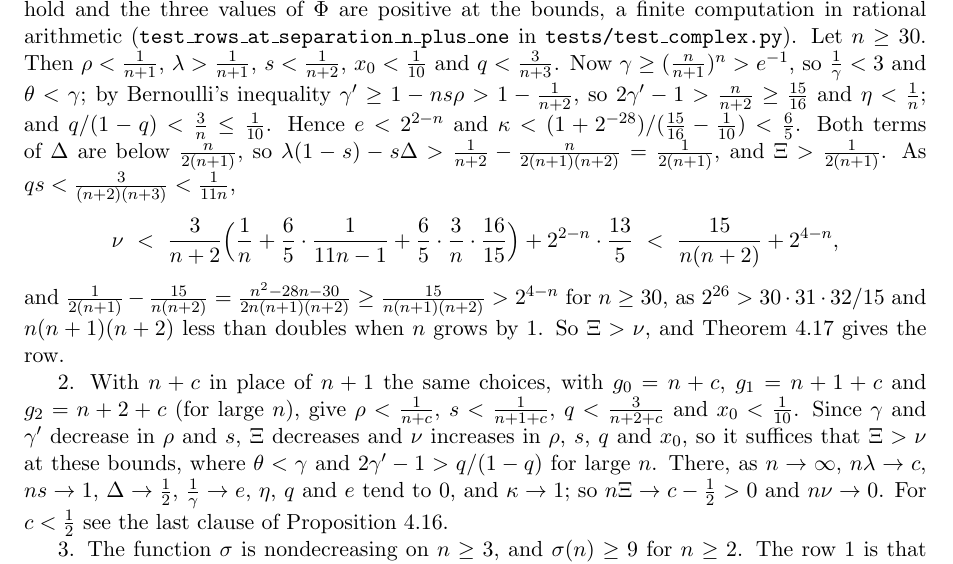
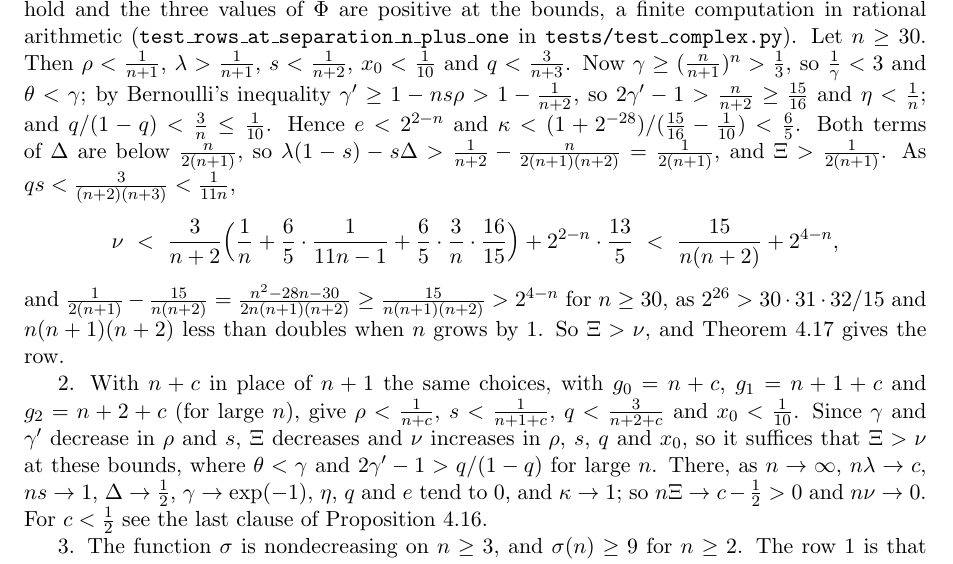
Before and after one commit to bangyen/coefficient-mass, a LaTeX paper (papers/coefficient-mass-complex.tex): part of page 23 of 30, cut so that both start at the same text. Compiled offline with pdfLaTeX.

Commit message:
Referee cor:rowsplusone: keep e for the theorem's quantity, not Euler's number

```diff
--- a/papers/coefficient-mass-complex.tex
+++ b/papers/coefficient-mass-complex.tex
@@ -1770,7 +1770,7 @@ rational arithmetic
 \texttt{tests/test\_complex.py}).  Let $n\ge30$.  Then $\rho<\frac1{n+1}$,
 $\lambda>\frac1{n+1}$, $s<\frac1{n+2}$, $x_0<\frac1{10}$ and
 $q<\frac3{n+3}$.  Now
-$\gamma\ge(\frac n{n+1})^n>e^{-1}$, so $\frac1\gamma<3$ and $\theta<\gamma$;
+$\gamma\ge(\frac n{n+1})^n>\frac13$, so $\frac1\gamma<3$ and $\theta<\gamma$;
 by Bernoulli's inequality $\gamma'\ge1-ns\rho>1-\frac1{n+2}$, so
 $2\gamma'-1>\frac n{n+2}\ge\frac{15}{16}$ and $\eta<\frac1n$; and
 $q/(1-q)<\frac3n\le\frac1{10}$.  Hence $e<2^{2-n}$ and
@@ -1793,7 +1793,7 @@ Since $\gamma$ and $\gamma'$ decrease in $\rho$ and $s$, $\Xi$ decreases and
 $\nu$ increases in $\rho$, $s$, $q$ and $x_0$, so it suffices that $\Xi>\nu$
 at these bounds, where $\theta<\gamma$ and $2\gamma'-1>q/(1-q)$ for large
 $n$.  There, as $n\to\infty$, $n\lambda\to c$, $ns\to1$,
-$\Delta\to\frac12$, $\frac1\gamma\to e$, $\eta$, $q$ and $e$ tend to $0$,
+$\Delta\to\frac12$, $\gamma\to\exp(-1)$, $\eta$, $q$ and $e$ tend to $0$,
 and $\kappa\to1$; so $n\Xi\to c-\frac12>0$ and $n\nu\to0$.  For $c<\frac12$
 see the last clause of Proposition~\ref{prop:rowslower}.
 
```
